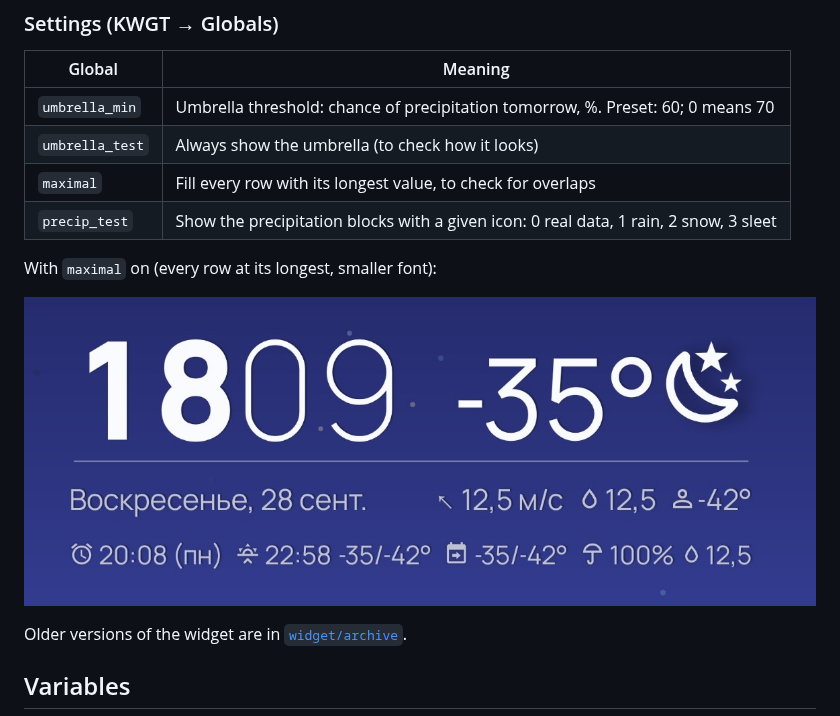
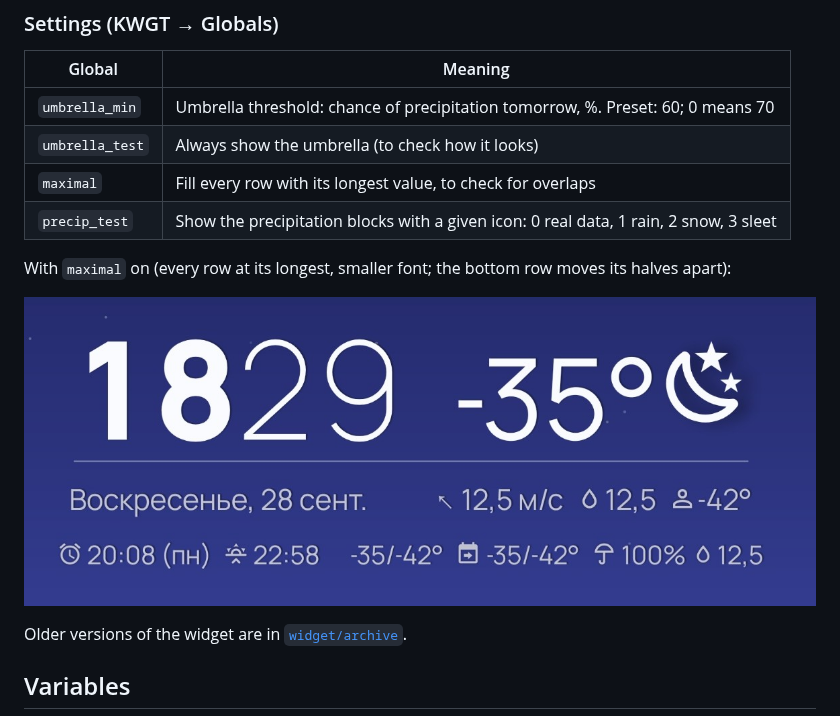
Before and after one commit to Rezz1dent/weather-bridge, a Markdown page: README.md, the part around the change. Rendered like a GitHub page; pictures changed too: docs/images/widget-maximal.jpg.

```diff
--- a/README.md
+++ b/README.md
@@ -97,7 +97,7 @@ Taps: the weather area opens Breezy Weather; the clock opens the clock app of Co
 | `maximal` | Fill every row with its longest value, to check for overlaps |
 | `precip_test` | Show the precipitation blocks with a given icon: 0 real data, 1 rain, 2 snow, 3 sleet |
 
-With `maximal` on (every row at its longest, smaller font):
+With `maximal` on (every row at its longest, smaller font; the bottom row moves its halves apart):
 
 ![maximal](docs/images/widget-maximal.jpg)
 
```
Also changed, not shown: README.ru.md (+1 -1 lines).
